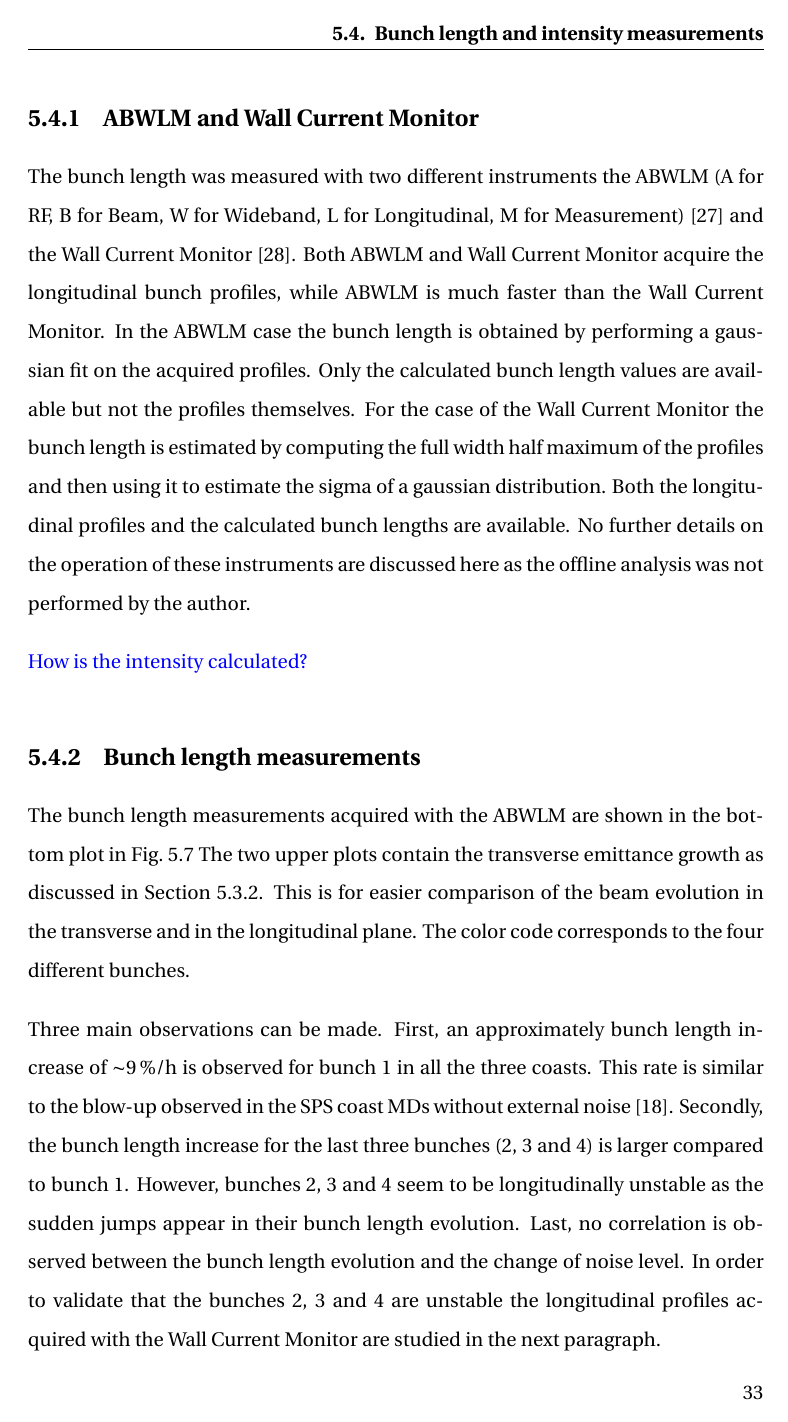
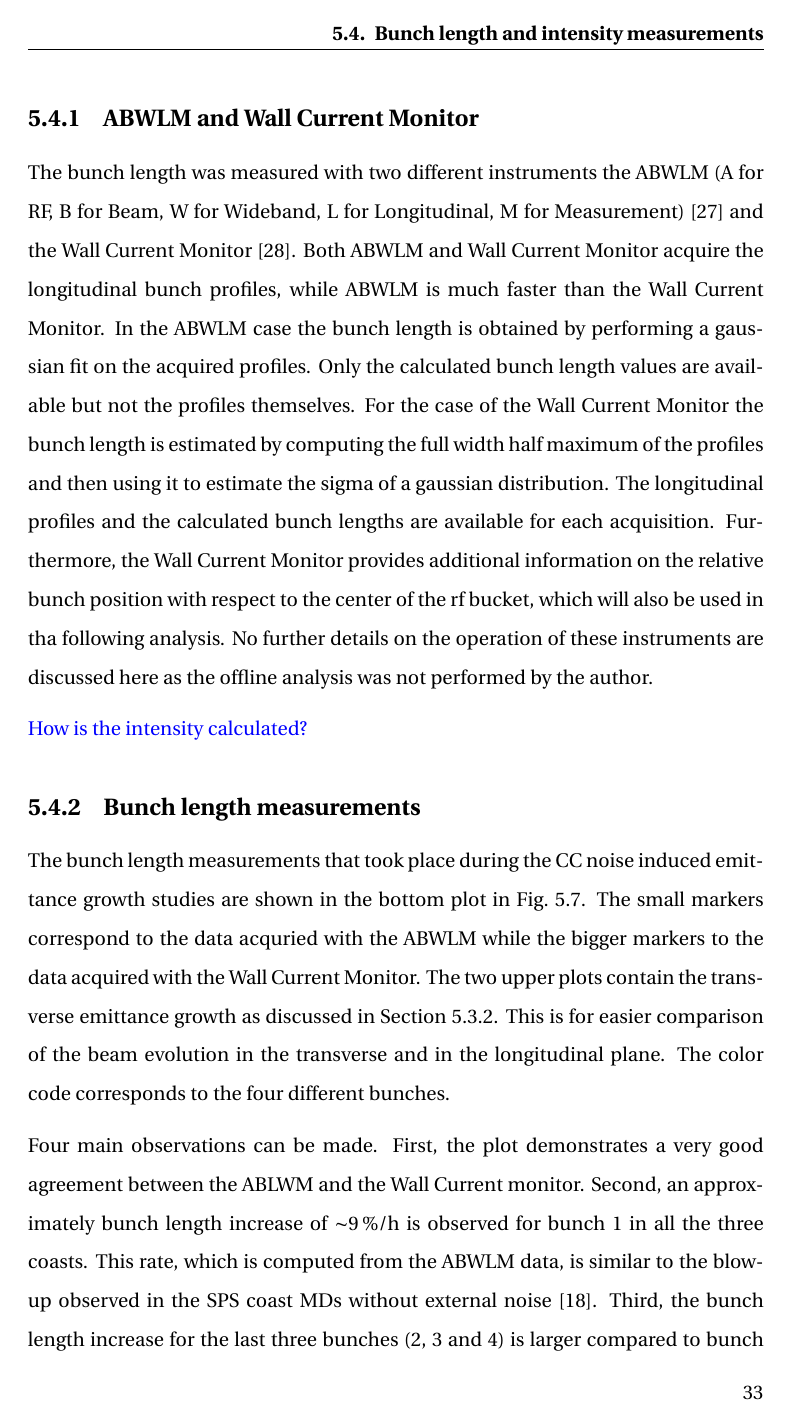
Before and after one commit to natriant/PhD_thesis, a LaTeX thesis (main.tex, which reads chapters/chapter05.tex): page 49 of 87. The pictures show the PDF file main.pdf that the author committed with the source.

Commit message:
update plot with longitudinal plane, with the HT monitor data

```diff
--- a/chapters/chapter05.tex
+++ b/chapters/chapter05.tex
@@ -253,21 +253,22 @@ The measurements of the bunch length and intensity that took place in parallel w
 
 \subsection{ABWLM and Wall Current Monitor}\label{sec:ABWLM_WallCurrentMonitor}
 The bunch length was measured with two different instruments the ABWLM (A for RF, B for Beam, W for Wideband, L for Longitudinal, M for Measurement)~\cite{ABWLM} and the Wall Current Monitor~\cite{Papotti:1124099}. Both ABWLM and Wall Current Monitor acquire the longitudinal bunch profiles, while ABWLM is much faster than the Wall Current Monitor. %I concluded this from the data. If I need to give specific values I will remove it.
-In the ABWLM case the bunch length is obtained by performing a gaussian fit on the acquired profiles. Only the calculated bunch length values are available but not the profiles themselves. For the case of the Wall Current Monitor the bunch length is estimated by computing the full width half maximum of the profiles and then using it to estimate the sigma of a gaussian distribution. Both the longitudinal profiles and the calculated bunch lengths are available. No further details on the operation of these instruments are discussed here as the offline analysis was not performed by the author.
+In the ABWLM case the bunch length is obtained by performing a gaussian fit on the acquired profiles. Only the calculated bunch length values are available but not the profiles themselves. For the case of the Wall Current Monitor the bunch length is estimated by computing the full width half maximum of the profiles and then using it to estimate the sigma of a gaussian distribution. The longitudinal profiles and the calculated bunch lengths are available for each acquisition. Furthermore, the Wall Current Monitor provides additional information on the relative bunch position with respect to the center of the rf bucket, which will also be used in tha following analysis. No further details on the operation of these instruments are discussed here as the offline analysis was not performed by the author. % bunch position not very clear.
+% longitudinal profiles for the ABLWM don't exist.
+
 
 \textcolor{blue}{How is the intensity calculated?}
 
 \subsection{Bunch length measurements}\label{subsec:bunch_length_meas_2018}
-The bunch length measurements acquired with the ABWLM are shown in the bottom plot in Fig.~\ref{fig:MD5_overview_x_y_sigma_t} The two upper plots contain the transverse emittance growth as discussed in Section~\ref{sec:MD5_overview}. This is for easier comparison of the beam evolution in the transverse and in the longitudinal plane. The color code corresponds to the four different bunches.
+The bunch length measurements that took place during the $\CC$ noise induced emittance growth studies are shown in the bottom plot in Fig.~\ref{fig:MD5_overview_x_y_sigma_t}. The small markers correspond to the data acquried with the ABWLM while the bigger markers to the data acquired with the Wall Current Monitor. The two upper plots contain the transverse emittance growth as discussed in Section~\ref{sec:MD5_overview}. This is for easier comparison of the beam evolution in the transverse and in the longitudinal plane. The color code corresponds to the four different bunches.
 
 % Script for plotting: /eos/user/n/natriant/2018/CC_MD_2018_summary/ABWLM/job001_abwlm_bunch_length_analysis_plot_overview.ipynb
 % Merging with https://photo333.com/merge-png.php
 \begin{sidewaysfigure}
    \centering
-   \includegraphics[width=1.0\textwidth]{images/Ch5/MD5_overview_x_no_legendMD5_overview_y_no_legendMD5_overview_4sigma_t_no_title.png}
-   \caption{Evolution of the beam in transverse and longitudinal planes during the CC noise induced emittance growth experiment. Top: Horizontal emittance growth measured with the SPS WS. Middle: Vertical emittance growt measured with the SPS WS. Bottom: Bunch length evolution measured with the ABWLM.}
+   \includegraphics[width=1.0\textwidth]{images/Ch5/MD5_overview_x_no_legendMD5_overview_y_no_legendMD5_overview_4sigma_t_no_title_with_wall_current_monitor.png}
+   \caption{Evolution of the beam in transverse and longitudinal planes during the CC noise induced emittance growth experiment. Top: Horizontal emittance growth measured with the SPS WS. Middle: Vertical emittance growt measured with the SPS WS. Bottom: Bunch length evolution measured with the ABWLM (small markers) and the Wall Current Monitor (bigger markers).}
    \label{fig:MD5_overview_x_y_sigma_t}
 \end{sidewaysfigure}
 % dont mention about the scaling with the wall current monitor, subtracted offset: -0.18 ns.
 
-Three main observations can be made. First, an approximately bunch length increase of $\sim$9\,$\%$/h is observed for bunch 1 in all the three coasts. This rate is similar to the blow-up observed in the SPS coast MDs without external noise~\cite{Alekou_CC_coast_prep_2016}. Secondly, the bunch length increase for the last three bunches (2, 3 and 4) is larger compared to bunch 1. However, bunches 2, 3 and 4 seem to be longitudinally unstable as the sudden jumps appear in their bunch length evolution. Last, no correlation is observed between the bunch length evolution and the change of noise level. In order to validate that the bunches 2, 3 and 4 are unstable the longitudinal profiles acquired with the Wall Current Monitor are studied in the next paragraph.
```
Also changed, not shown: images/Ch5/MD5_overview_x_no_legendMD5_overview_y_no_legendMD5_overview_4sigma_t_no_title_with_wall_current_monitor.png (added), main.pdf, chapters/chapter05.tex (7 more changed lines).
